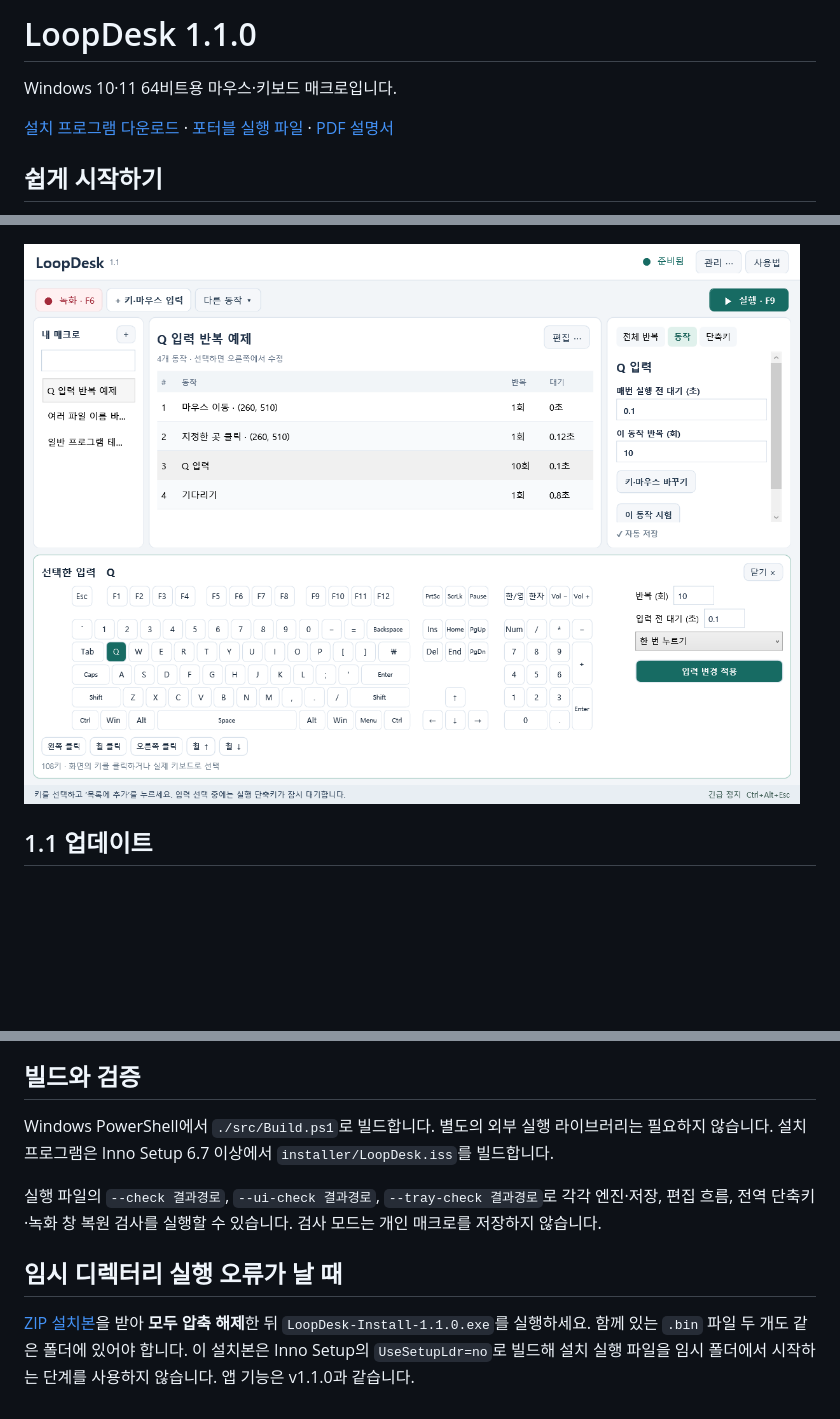
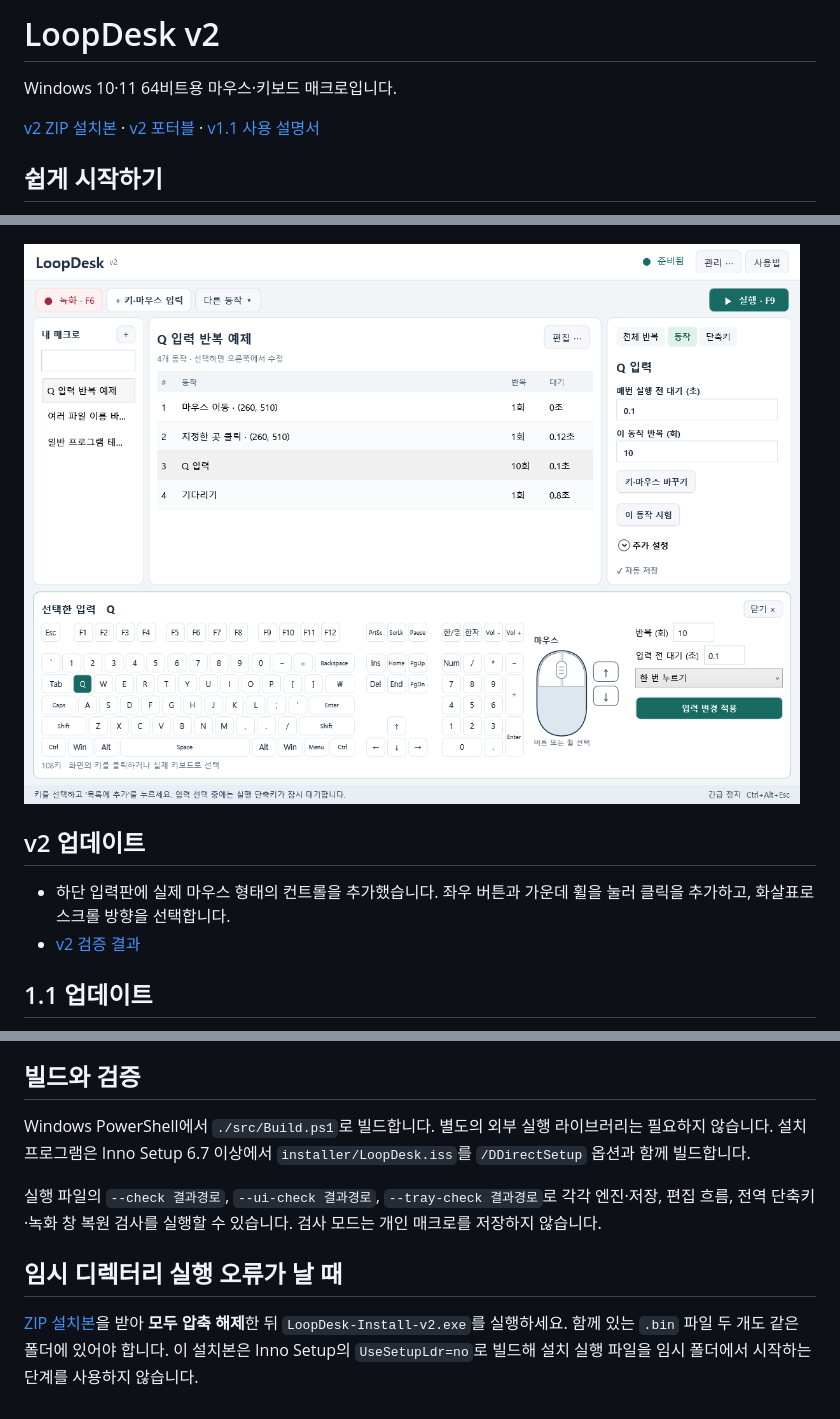
Before and after one commit to glasscola/LoopDesk, a Markdown page: README.md, 3 parts joined by grey strips. GitHub-like rendering; pictures changed too: docs/images/keyboard.png; blank space fills up the shorter version.

Commit message:
Release LoopDesk v2 with an interactive mouse diagram

```diff
--- a/README.md
+++ b/README.md
@@ -1,8 +1,8 @@
-# LoopDesk 1.1.0
+# LoopDesk v2
 
 Windows 10·11 64비트용 마우스·키보드 매크로입니다.
 
-[설치 프로그램 다운로드](https://github.com/glasscola/LoopDesk/releases/download/v1.1.0/LoopDesk-Setup-1.1.0.exe) · [포터블 실행 파일](https://github.com/glasscola/LoopDesk/releases/download/v1.1.0/LoopDesk.exe) · [PDF 설명서](docs/LoopDesk-사용설명서.pdf)
+[v2 ZIP 설치본](https://github.com/glasscola/LoopDesk/releases/download/v2/LoopDesk-Install-v2.zip) · [v2 포터블](https://github.com/glasscola/LoopDesk/releases/download/v2/LoopDesk-v2.exe) · [v1.1 사용 설명서](docs/LoopDesk-사용설명서.pdf)
 
 ## 쉽게 시작하기
 
@@ -15,6 +15,11 @@ Windows 10·11 64비트용 마우스·키보드 매크로입니다.
 ![메인 화면](docs/images/editor.png)
 
 ![목록을 가리지 않는 하단 키보드](docs/images/keyboard.png)
+
+## v2 업데이트
+
+- 하단 입력판에 실제 마우스 형태의 컨트롤을 추가했습니다. 좌우 버튼과 가운데 휠을 눌러 클릭을 추가하고, 화살표로 스크롤 방향을 선택합니다.
+- [v2 검증 결과](docs/v2-verification.md)
 
 ## 1.1 업데이트
 
@@ -32,10 +37,10 @@ Windows 10·11 64비트용 마우스·키보드 매크로입니다.
 
 ## 빌드와 검증
 
-Windows PowerShell에서 `./src/Build.ps1`로 빌드합니다. 별도의 외부 실행 라이브러리는 필요하지 않습니다. 설치 프로그램은 Inno Setup 6.7 이상에서 `installer/LoopDesk.iss`를 빌드합니다.
+Windows PowerShell에서 `./src/Build.ps1`로 빌드합니다. 별도의 외부 실행 라이브러리는 필요하지 않습니다. 설치 프로그램은 Inno Setup 6.7 이상에서 `installer/LoopDesk.iss`를 `/DDirectSetup` 옵션과 함께 빌드합니다.
 
 실행 파일의 `--check 결과경로`, `--ui-check 결과경로`, `--tray-check 결과경로`로 각각 엔진·저장, 편집 흐름, 전역 단축키·녹화 창 복원 검사를 실행할 수 있습니다. 검사 모드는 개인 매크로를 저장하지 않습니다.
 
 ## 임시 디렉터리 실행 오류가 날 때
 
-[ZIP 설치본](https://github.com/glasscola/LoopDesk/releases/download/v1.1.0/LoopDesk-Install-1.1.0.zip)을 받아 **모두 압축 해제**한 뒤 `LoopDesk-Install-1.1.0.exe`를 실행하세요. 함께 있는 `.bin` 파일 두 개도 같은 폴더에 있어야 합니다. 이 설치본은 Inno Setup의 `UseSetupLdr=no`로 빌드해 설치 실행 파일을 임시 폴더에서 시작하는 단계를 사용하지 않습니다. 앱 기능은 v1.1.0과 같습니다.
+[ZIP 설치본](https://github.com/glasscola/LoopDesk/releases/download/v2/LoopDesk-Install-v2.zip)을 받아 **모두 압축 해제**한 뒤 `LoopDesk-Install-v2.exe`를 실행하세요. 함께 있는 `.bin` 파일 두 개도 같은 폴더에 있어야 합니다. 이 설치본은 Inno Setup의 `UseSetupLdr=no`로 빌드해 설치 실행 파일을 임시 폴더에서 시작하는 단계를 사용하지 않습니다.
```
Also changed, not shown: docs/v2-verification.md (added, +23 -0 lines), 8 other files.
